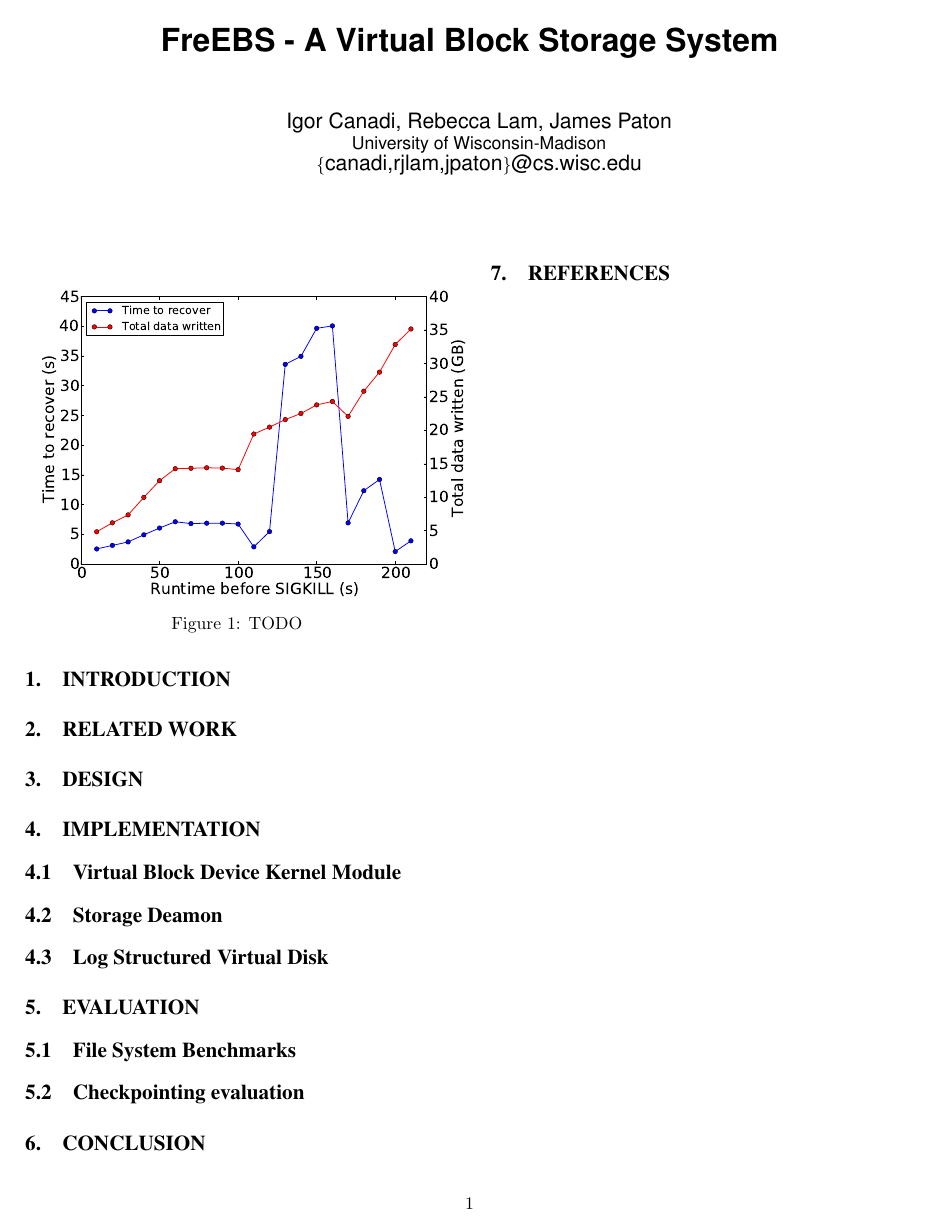
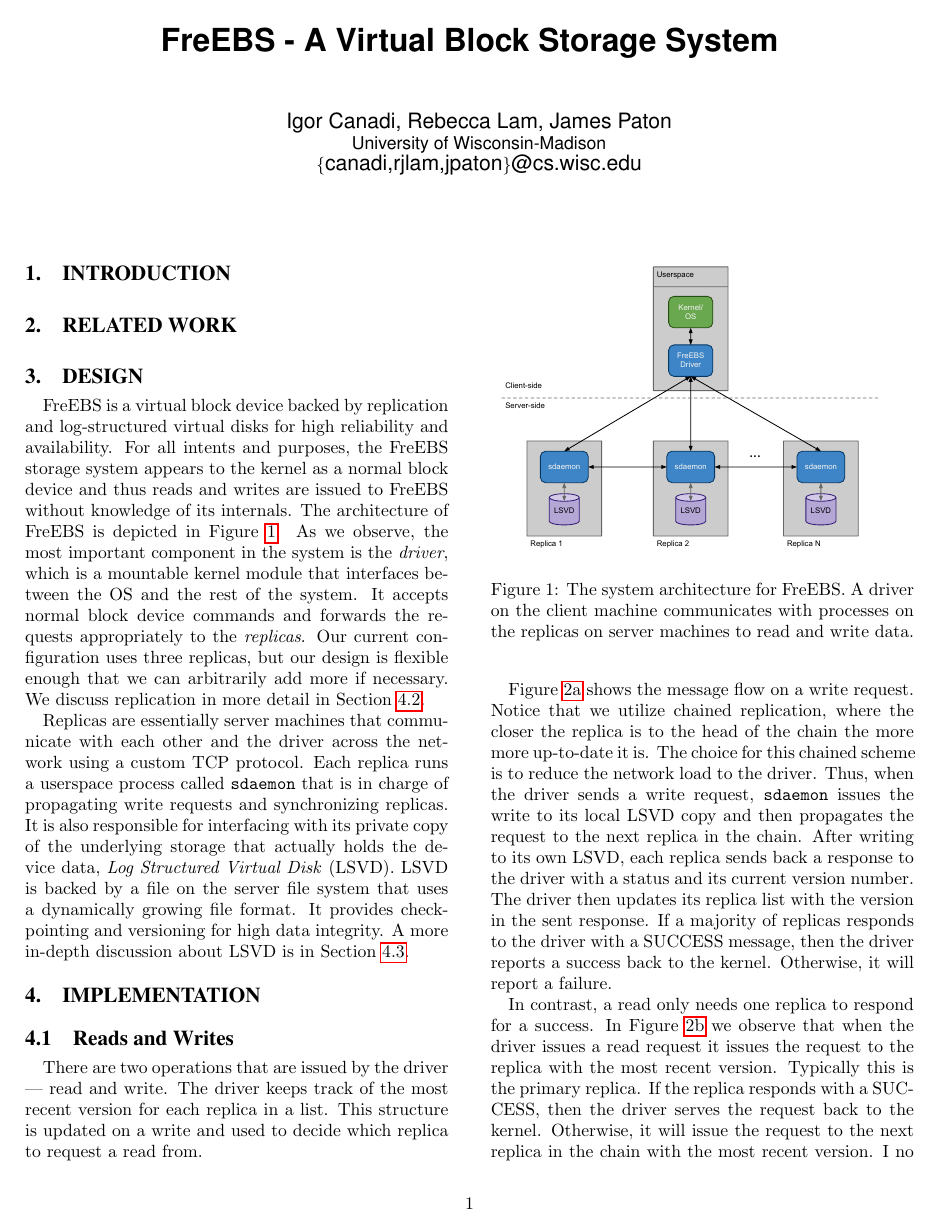
Before and after one commit to igorcanadi/FreEBS, a LaTeX paper (paper/paper.tex, which reads paper/design.tex, paper/implementation.tex): the whole page before the commit and page 1 of 3 after it. The pictures show the PDF file paper/paper.pdf that the author committed with the source.

Commit message:
Added to implementation about replication, reads, writes

```diff
--- a/paper/design.tex
+++ b/paper/design.tex
@@ -0,0 +1,31 @@
+FreEBS is a virtual block device backed by replication and log-structured
+virtual disks for high reliability and availability. For all intents and
+purposes, the FreEBS storage system appears to the kernel as a normal block
+device and thus reads and writes are issued to FreEBS without knowledge of
+its internals. The architecture of FreEBS is depicted in
+Figure~\ref{fig:architecture}. As we observe, the most important component in
+the system is the \emph{driver}, which is a mountable kernel module that
+interfaces between the OS and the rest of the system. It accepts normal
+block device commands and forwards the requests appropriately to the
+\emph{replicas}. Our current configuration uses three replicas, but our
+design is flexible enough that we can arbitrarily add more if necessary. We
+discuss replication in more detail in Section~\ref{sec:replication}.
+
+Replicas are essentially server machines that communicate with each other
+and the driver across the network using a custom TCP protocol. Each replica
+runs a userspace process called \texttt{sdaemon} that is in
+charge of propagating write requests and synchronizing replicas. It is also
+responsible for interfacing with its private copy of the underlying storage
+that actually holds the device data, \emph{Log Structured Virtual Disk}
+(LSVD). LSVD is backed by a file on the server file system that uses a
+dynamically growing file format. It provides checkpointing and versioning
+for high data integrity. A more in-depth discussion about LSVD is in
+Section~\ref{sec:lsvd}.
+
+\begin{figure}[h]
+    \includegraphics[width=0.45\textwidth]{./figures/systemarch.pdf}
+    \caption{The system architecture for FreEBS. A driver on the client
+            machine communicates with processes on the replicas on server
+            machines to read and write data.}
+    \label{fig:architecture}
+\end{figure}
--- a/paper/implementation.tex
+++ b/paper/implementation.tex
@@ -1,3 +1,48 @@
-\subsection{Virtual Block Device Kernel Module}
+\subsection{Reads and Writes}
+\label{sec:readwrite}
+There are two operations that are issued by the driver --- read and write.
+The driver keeps track of the most recent version for each replica in a list.
+This structure is updated on a write and used to decide which replica to
+request a read from.
 
-\subsection{Storage Deamon}
+Figure~\ref{fig:write} shows the message flow on a write request. Notice
+that we utilize chained replication, where the closer the replica is to the
+head of the chain the more more up-to-date it is. The choice for this chained
+scheme is to reduce the network load to the driver. Thus, when
+the driver sends a write request, \texttt{sdaemon} issues the write to its
+local LSVD copy and then propagates the request to the next replica in the
+chain. After writing to its own LSVD, each replica sends back a response to
+the driver with a status and its current version number. The driver then
+updates its replica list with the version in the sent response. If a majority
+of replicas responds to the driver with a SUCCESS message, then the driver
+reports a success back to the kernel. Otherwise, it will report a failure.
+
+In contrast, a read only needs one replica to respond for a success. In
+Figure~\ref{fig:read} we observe that when the driver issues a read request
+it issues the request to the replica with the most recent version. Typically
+this is the primary replica. If the replica responds with a SUCCESS, then
+the driver serves the request back to the kernel. Otherwise, it will issue
+the request to the next replica in the chain with the most recent version. I
+no replicas respond, then the driver reports a failure.
+
+\begin{figure}[t]
+    \begin{subfigure}{0.5\textwidth}
+        \includegraphics[width=\textwidth, trim=0 0 0 3.5in, clip]{./figures/write.pdf}
+        \caption{The message flow for a write operation. A quorum of SUCCESS
+                 responses must be received for a successful write.}
+        \label{fig:write}
+    \end{subfigure}
+    ~
+    \begin{subfigure}{0.5\textwidth}
+        \includegraphics[width=\textwidth, trim=0 0 0 3.5in, clip]{./figures/read.pdf}
+        \caption{The message flow for a read operation. A read request is
+            issued to the replica with the most recent version until a
+            SUCCESS is received or if no replicas with the most recent
+            version responds with SUCCESS.}
+        \label{fig:read}
+    \end{subfigure}
+    \caption{Message flows for read and write operations}
+\end{figure}
+
+\subsection{Replication}
+\label{sec:replication}
@@ -3,0 +73,2 @@
+\begin{figure}[t]
+    \includegraphics[width=0.45\textwidth, trim=0 2in 0 3in, clip]{./figures/sync.pdf}
@@ -4,2 +78,8 @@
+    \label{fig:sync}
+\end{figure}
 
 \subsection{Log Structured Virtual Disk}
+\label{sec:lsvd}
+
+
+\begin{figure}[h]
```
Also changed, not shown: paper/architecture.tex (deleted, +0 -31 lines), paper/figures/systemarch.pdf (added), paper/paper.pdf, paper/implementation.tex (31 more changed lines).
